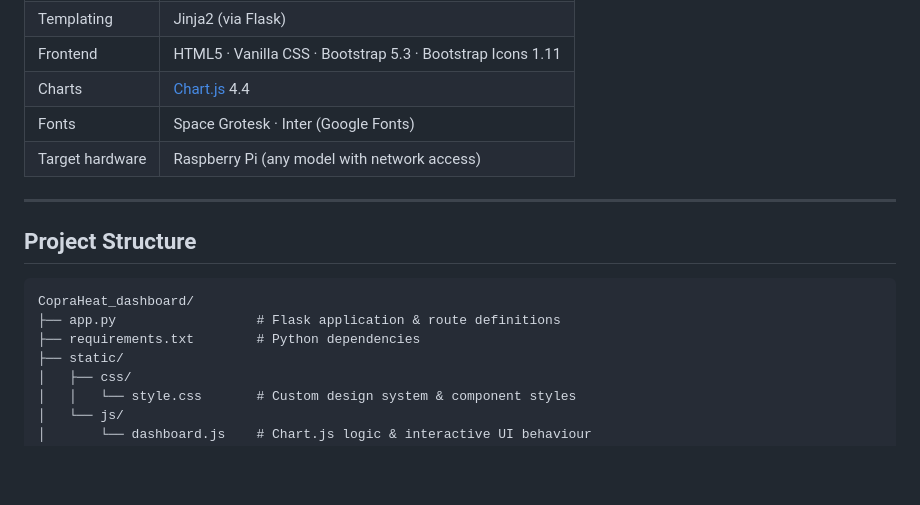
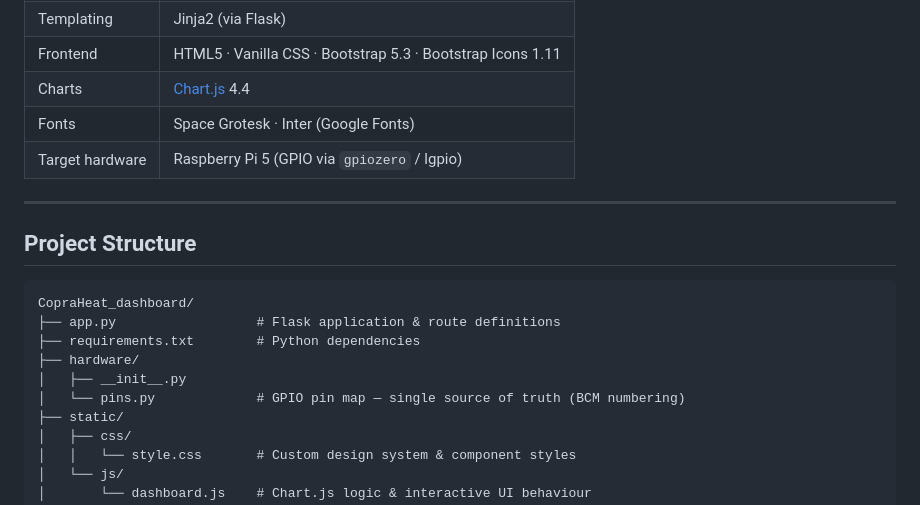
Before and after one commit to Dyle-Amby/CopraHeat_dashboard, a Markdown page: README.md, the part around one of its changes. Rendered like a GitHub page; blank space fills up the shorter version.

```diff
--- a/README.md
+++ b/README.md
@@ -37,7 +37,7 @@ Intake → Drying (closed-loop, static tray) → Sorting (vision-based grading)
 | Frontend | HTML5 · Vanilla CSS · Bootstrap 5.3 · Bootstrap Icons 1.11 |
 | Charts | [Chart.js](https://www.chartjs.org/) 4.4 |
 | Fonts | Space Grotesk · Inter (Google Fonts) |
-| Target hardware | Raspberry Pi (any model with network access) |
+| Target hardware | Raspberry Pi 5 (GPIO via `gpiozero` / lgpio) |
 
 ---
 
@@ -47,6 +47,9 @@ Intake → Drying (closed-loop, static tray) → Sorting (vision-based grading)
 CopraHeat_dashboard/
 ├── app.py                  # Flask application & route definitions
 ├── requirements.txt        # Python dependencies
+├── hardware/
+│   ├── __init__.py
+│   └── pins.py             # GPIO pin map — single source of truth (BCM numbering)
 ├── static/
 │   ├── css/
 │   │   └── style.css       # Custom design system & component styles
```
Also changed, not shown: other parts of README.md (+40 -8 lines).
